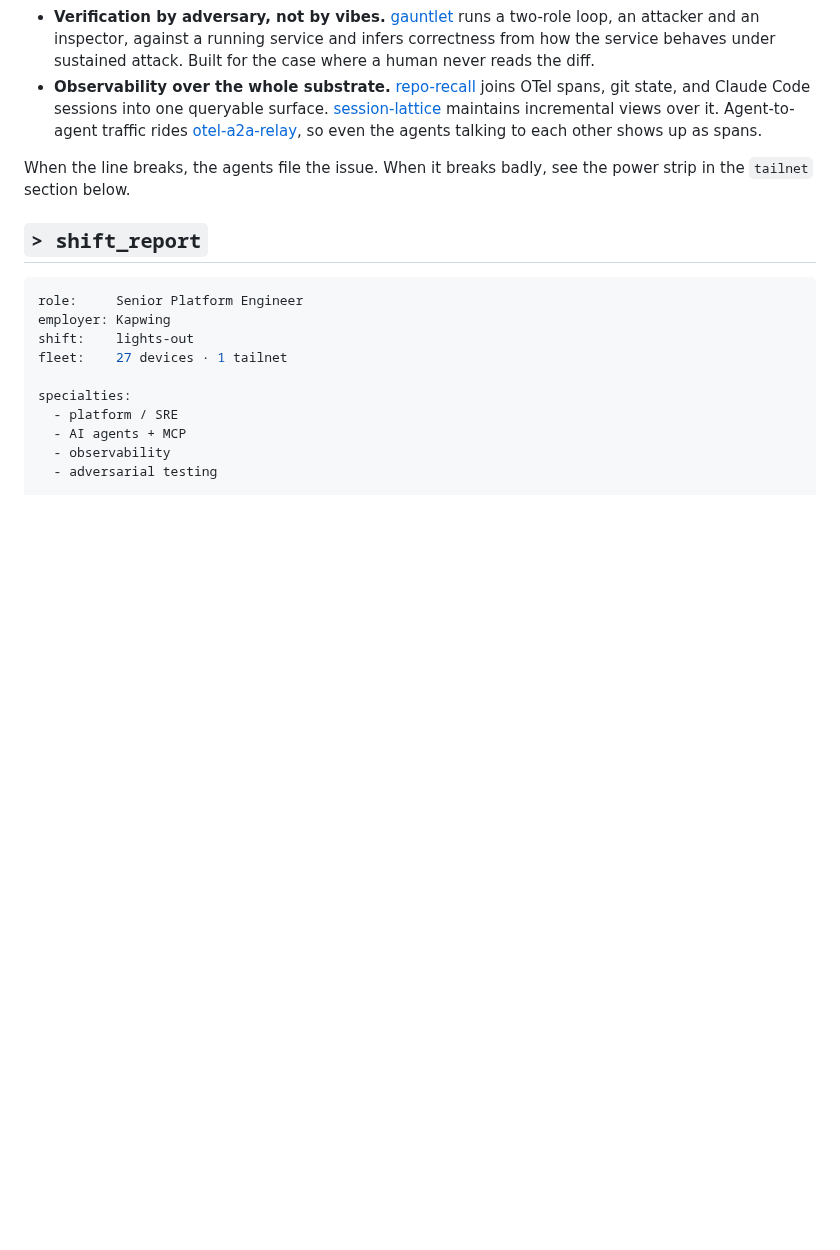
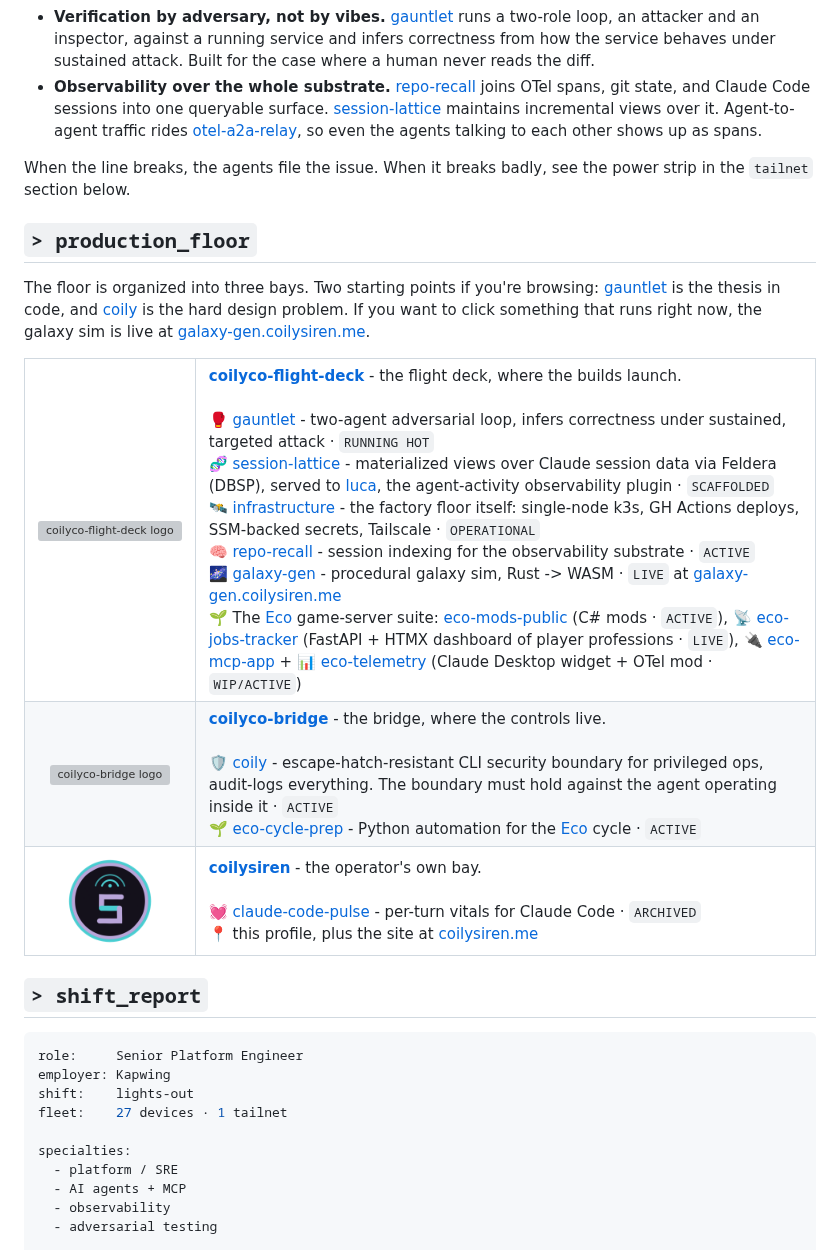
Before and after one commit to coilysiren/coilysiren, a Markdown page: README.md, the part around one of its changes. GitHub-like rendering; pictures changed too: assets/coily-siren.png (added); blank space fills up the shorter version; grey boxes are pictures that could not be loaded.

```diff
--- a/README.md
+++ b/README.md
@@ -32,6 +32,35 @@ The factory framing is not a bit. The goal is a dark factory: code written by ag
 - **Observability over the whole substrate.** [repo-recall](https://github.com/coilyco-flight-deck/repo-recall) joins OTel spans, git state, and Claude Code sessions into one queryable surface. [session-lattice](https://github.com/coilyco-flight-deck/session-lattice) maintains incremental views over it. Agent-to-agent traffic rides [otel-a2a-relay](https://github.com/coilyco-flight-deck/otel-a2a-relay), so even the agents talking to each other shows up as spans.
 
 When the line breaks, the agents file the issue. When it breaks badly, see the power strip in the `tailnet` section below.
+
+## `> production_floor`
+
+The floor is organized into three bays. Two starting points if you're browsing: [gauntlet](https://github.com/coilyco-flight-deck/gauntlet) is the thesis in code, and [coily](https://github.com/coilyco-bridge/coily) is the hard design problem. If you want to click something that runs right now, the galaxy sim is live at [galaxy-gen.coilysiren.me](https://galaxy-gen.coilysiren.me).
+
+<table>
+<tr>
+<td width="112" align="center"><a href="https://github.com/coilyco-flight-deck"><img src="https://github.com/coilyco-flight-deck.png?size=200" width="96" alt="coilyco-flight-deck logo"></a></td>
+<td><strong><a href="https://github.com/coilyco-flight-deck">coilyco-flight-deck</a></strong> - the flight deck, where the builds launch.<br><br>
+🥊 <a href="https://github.com/coilyco-flight-deck/gauntlet">gauntlet</a> - two-agent adversarial loop, infers correctness under sustained, targeted attack · <code>RUNNING HOT</code><br>
+🧬 <a href="https://github.com/coilyco-flight-deck/session-lattice">session-lattice</a> - materialized views over Claude session data via Feldera (DBSP), served to <a href="https://github.com/coilyco-flight-deck/luca">luca</a>, the agent-activity observability plugin · <code>SCAFFOLDED</code><br>
+🛰️ <a href="https://github.com/coilyco-flight-deck/infrastructure">infrastructure</a> - the factory floor itself: single-node k3s, GH Actions deploys, SSM-backed secrets, Tailscale · <code>OPERATIONAL</code><br>
+🧠 <a href="https://github.com/coilyco-flight-deck/repo-recall">repo-recall</a> - session indexing for the observability substrate · <code>ACTIVE</code><br>
+🌌 <a href="https://github.com/coilyco-flight-deck/galaxy-gen">galaxy-gen</a> - procedural galaxy sim, Rust -> WASM · <code>LIVE</code> at <a href="https://galaxy-gen.coilysiren.me">galaxy-gen.coilysiren.me</a><br>
+🌱 The <a href="https://play.eco">Eco</a> game-server suite: <a href="https://github.com/coilyco-flight-deck/eco-mods-public">eco-mods-public</a> (C# mods · <code>ACTIVE</code>), 📡 <a href="https://github.com/coilyco-flight-deck/eco-jobs-tracker">eco-jobs-tracker</a> (FastAPI + HTMX dashboard of player professions · <code>LIVE</code>), 🔌 <a href="https://github.com/coilyco-flight-deck/eco-mcp-app">eco-mcp-app</a> + 📊 <a href="https://github.com/coilyco-flight-deck/eco-telemetry">eco-telemetry</a> (Claude Desktop widget + OTel mod · <code>WIP/ACTIVE</code>)</td>
+</tr>
+<tr>
+<td width="112" align="center"><a href="https://github.com/coilyco-bridge"><img src="https://github.com/coilyco-bridge.png?size=200" width="96" alt="coilyco-bridge logo"></a></td>
+<td><strong><a href="https://github.com/coilyco-bridge">coilyco-bridge</a></strong> - the bridge, where the controls live.<br><br>
+🛡️ <a href="https://github.com/coilyco-bridge/coily">coily</a> - escape-hatch-resistant CLI security boundary for privileged ops, audit-logs everything. The boundary must hold against the agent operating inside it · <code>ACTIVE</code><br>
+🌱 <a href="https://github.com/coilyco-bridge/eco-cycle-prep">eco-cycle-prep</a> - Python automation for the <a href="https://play.eco">Eco</a> cycle · <code>ACTIVE</code></td>
+</tr>
+<tr>
+<td width="112" align="center"><a href="https://github.com/coilysiren"><img src="assets/coily-siren.png" width="96" alt="coilysiren logo"></a></td>
+<td><strong><a href="https://github.com/coilysiren">coilysiren</a></strong> - the operator's own bay.<br><br>
+💓 <a href="https://github.com/coilysiren/claude-code-pulse">claude-code-pulse</a> - per-turn vitals for Claude Code · <code>ARCHIVED</code><br>
+📍 this profile, plus the site at <a href="https://coilysiren.me">coilysiren.me</a></td>
+</tr>
+</table>
 
 ## `> shift_report`
 
```
Also changed, not shown: other parts of README.md (+0 -33 lines), AGENTS.md (+1 -1 lines), docs/FEATURES.md (+2 -2 lines).
